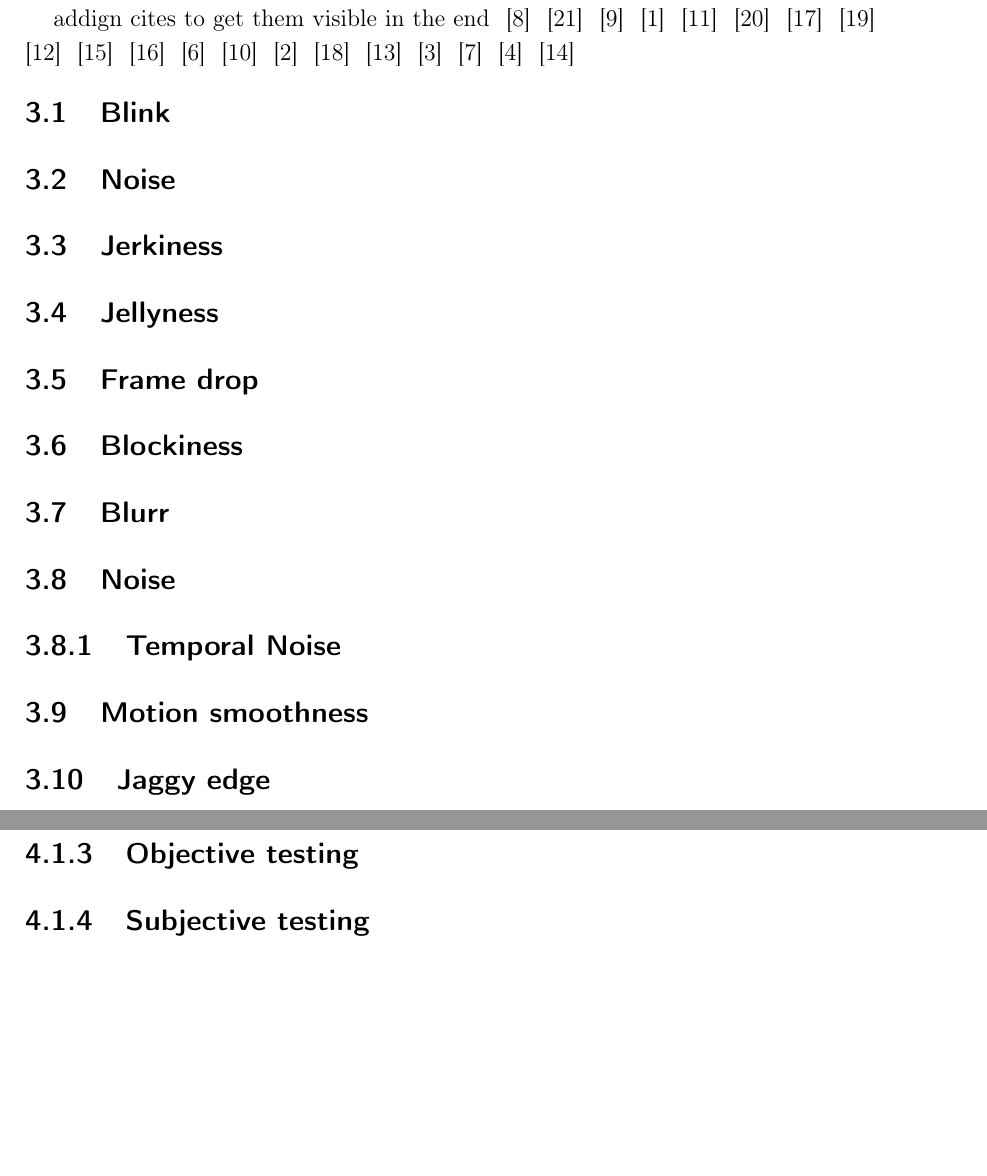
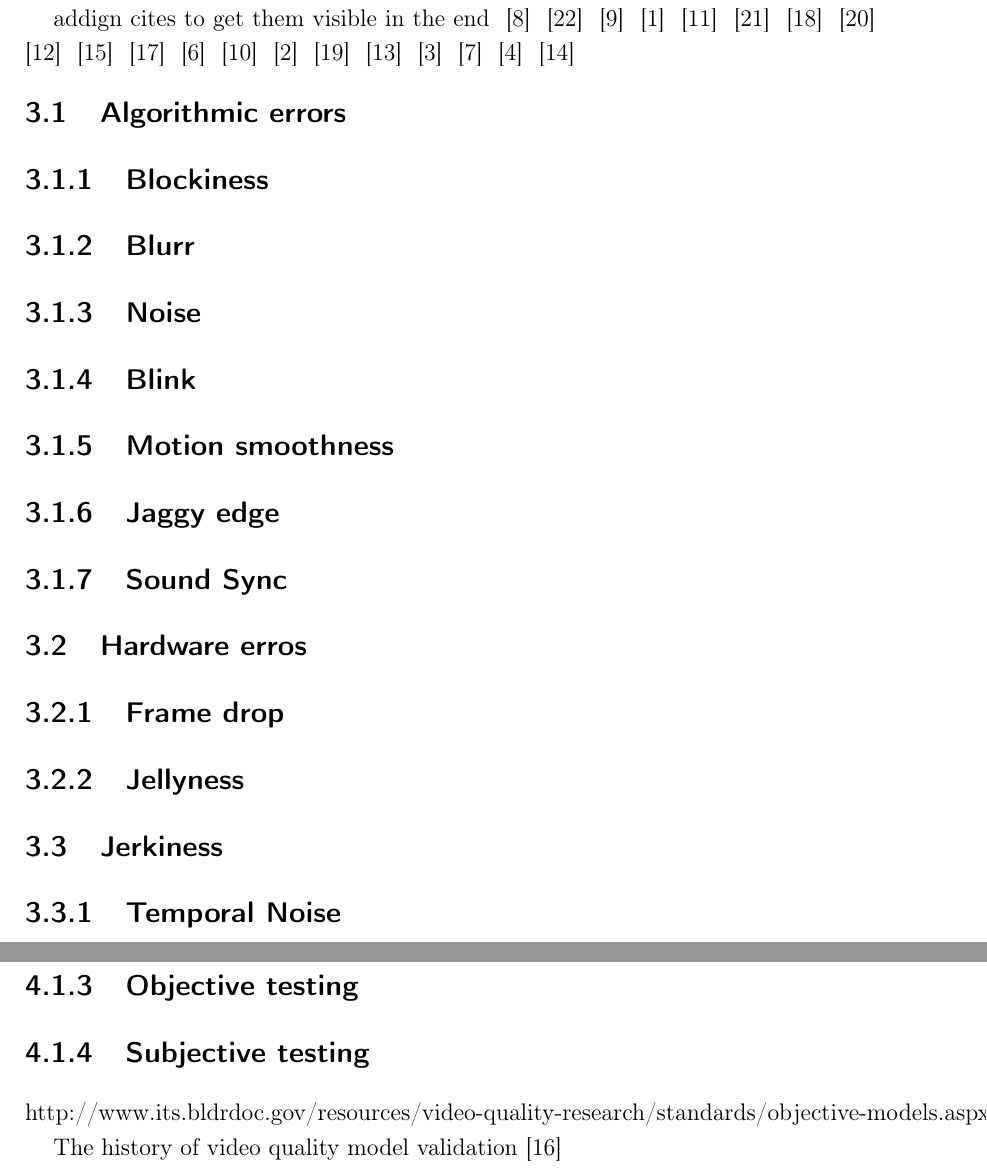
Before and after one commit to varolevy/dippa, a LaTeX thesis (korhonen_dippa_02012014.tex, which reads metodit.tex, teoria.tex): two parts of pages 9 and 10 of 16, joined at a grey line, cut so that both start at the same text, the shorter picture padded with empty space. Compiled offline with LaTeX, dvips and Ghostscript.

Commit message:
Viitteita, teorian uudelleenjärjestä

```diff
--- a/metodit.tex
+++ b/metodit.tex
@@ -2,6 +2,13 @@
 
 \section{State of art in Video testing}
 \subsection{Reference testing}
+
 \subsection{Non-Reference testing}
+
 \subsection{Objective testing}
+
 \subsection{Subjective testing}
+http://www.its.bldrdoc.gov/resources/video-quality-research/standards/objective-models.aspx
+
+
+The history of video quality model validation \cite{6659332}
--- a/teoria.tex
+++ b/teoria.tex
@@ -27,14 +27,21 @@ addign cites to get them visible in the end
 
 
 
-\section{Blink}
-\section{Noise}
+\section{Algorithmic errors}
+\subsection{Blockiness}
+\subsection{Blurr}
+\subsection{Noise}
+\subsection{Blink}
+\subsection{Motion smoothness}
+\subsection{Jaggy edge}
+\subsection{Sound Sync}
+\section{Hardware  erros}
+\subsection{Frame drop}
+\subsection{Jellyness}
+
+
 \section{Jerkiness}
-\section{Jellyness}
-\section{Frame drop}
-\section{Blockiness}
-\section{Blurr}
-\section{Noise}
+
+
+
 \subsection{Temporal Noise}
-\section{Motion smoothness}
-\section{Jaggy edge}
```
Also changed, not shown: kirjat.bib (+15 -0 lines).
